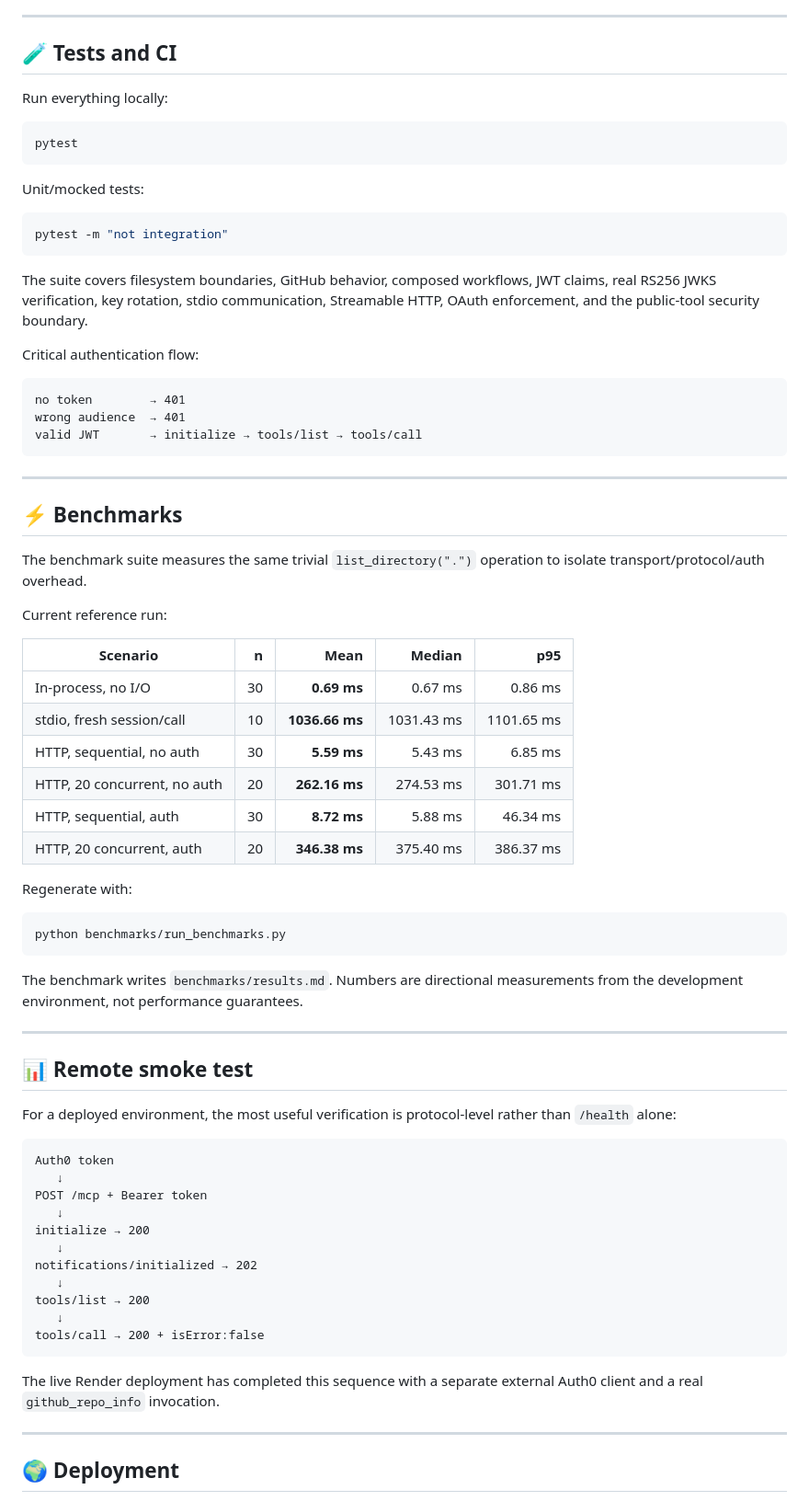
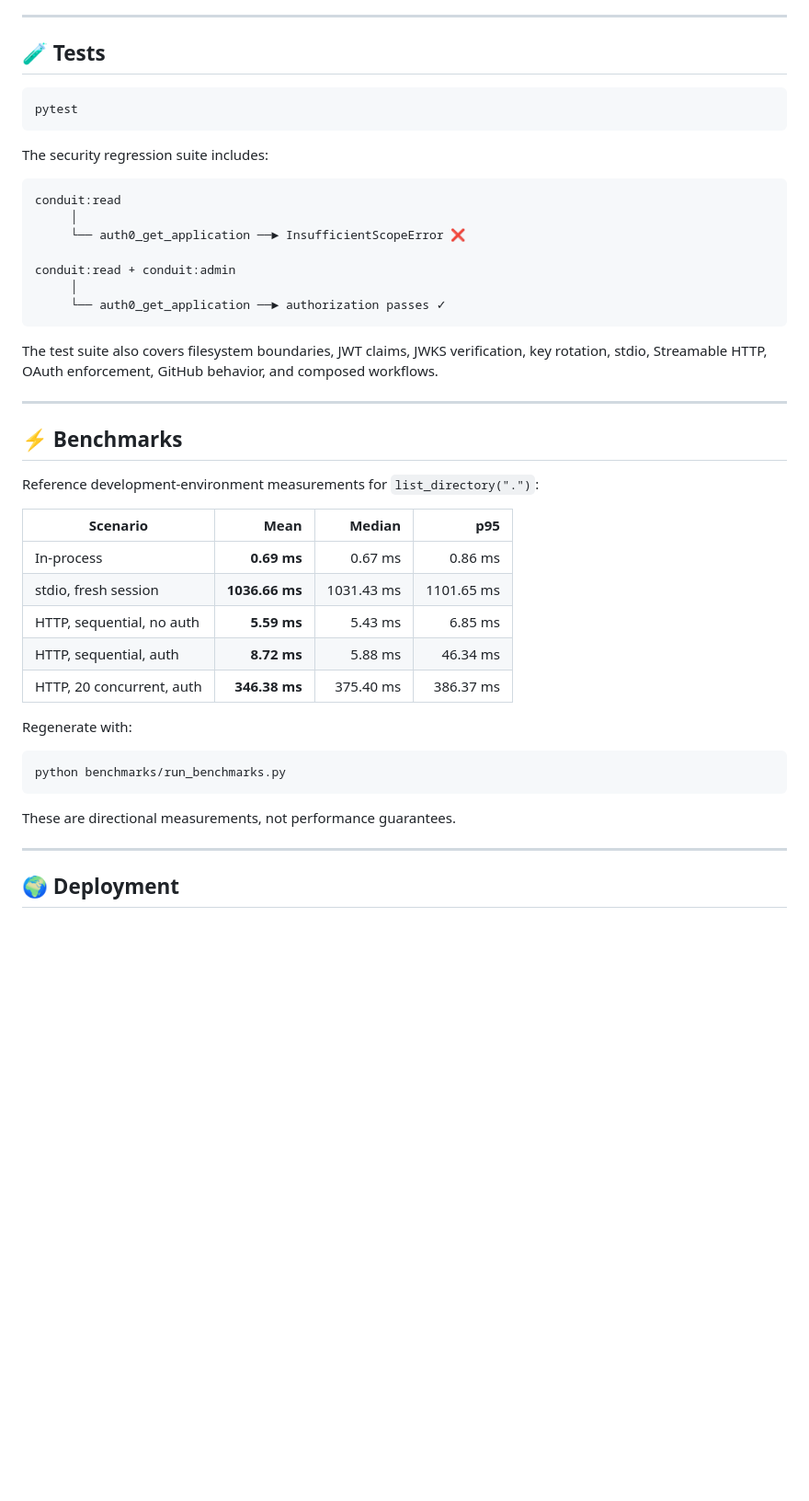
Before and after one commit to devXyi/conduit-mcp, a Markdown page: README.md, the part around one of its changes. Shown at 92% size. Rendered like a GitHub page; blank space fills up the shorter version.

````diff
--- a/README.md
+++ b/README.md
@@ -241,46 +175,39 @@ The repository contains `tests/test_public_tool_surface.py`, which asserts that
 
 ---
 
-## 🧪 Tests and CI
-
-Run everything locally:
+## 🧪 Tests
 
 ```bash
 pytest
 ```
 
-Unit/mocked tests:
+The security regression suite includes:
 
-```bash
-pytest -m "not integration"
+```text
+conduit:read
+     │
+     └── auth0_get_application ──► InsufficientScopeError ❌
+
+conduit:read + conduit:admin
+     │
+     └── auth0_get_application ──► authorization passes ✓
 ```
 
-The suite covers filesystem boundaries, GitHub behavior, composed workflows, JWT claims, real RS256 JWKS verification, key rotation, stdio communication, Streamable HTTP, OAuth enforcement, and the public-tool security boundary.
-
-Critical authentication flow:
-
-```text
-no token        → 401
-wrong audience  → 401
-valid JWT       → initialize → tools/list → tools/call
-```
+The test suite also covers filesystem boundaries, JWT claims, JWKS verification, key rotation, stdio, Streamable HTTP, OAuth enforcement, GitHub behavior, and composed workflows.
 
 ---
 
 ## ⚡ Benchmarks
 
-The benchmark suite measures the same trivial `list_directory(".")` operation to isolate transport/protocol/auth overhead.
+Reference development-environment measurements for `list_directory(".")`:
 
-Current reference run:
-
-| Scenario | n | Mean | Median | p95 |
-|---|---:|---:|---:|---:|
-| In-process, no I/O | 30 | **0.69 ms** | 0.67 ms | 0.86 ms |
-| stdio, fresh session/call | 10 | **1036.66 ms** | 1031.43 ms | 1101.65 ms |
-| HTTP, sequential, no auth | 30 | **5.59 ms** | 5.43 ms | 6.85 ms |
-| HTTP, 20 concurrent, no auth | 20 | **262.16 ms** | 274.53 ms | 301.71 ms |
-| HTTP, sequential, auth | 30 | **8.72 ms** | 5.88 ms | 46.34 ms |
-| HTTP, 20 concurrent, auth | 20 | **346.38 ms** | 375.40 ms | 386.37 ms |
+| Scenario | Mean | Median | p95 |
+|---|---:|---:|---:|
+| In-process | **0.69 ms** | 0.67 ms | 0.86 ms |
+| stdio, fresh session | **1036.66 ms** | 1031.43 ms | 1101.65 ms |
+| HTTP, sequential, no auth | **5.59 ms** | 5.43 ms | 6.85 ms |
+| HTTP, sequential, auth | **8.72 ms** | 5.88 ms | 46.34 ms |
+| HTTP, 20 concurrent, auth | **346.38 ms** | 375.40 ms | 386.37 ms |
 
 Regenerate with:
 
@@ -288,29 +215,7 @@ Regenerate with:
 python benchmarks/run_benchmarks.py
 ```
 
-The benchmark writes `benchmarks/results.md`. Numbers are directional measurements from the development environment, not performance guarantees.
-
----
-
-## 📊 Remote smoke test
-
-For a deployed environment, the most useful verification is protocol-level rather than `/health` alone:
-
-```text
-Auth0 token
-   ↓
-POST /mcp + Bearer token
-   ↓
-initialize → 200
-   ↓
-notifications/initialized → 202
-   ↓
-tools/list → 200
-   ↓
-tools/call → 200 + isError:false
-```
-
-The live Render deployment has completed this sequence with a separate external Auth0 client and a real `github_repo_info` invocation.
+These are directional measurements, not performance guarantees.
 
 ---
 
````
Also changed, not shown: other parts of README.md (+100 -189 lines).
